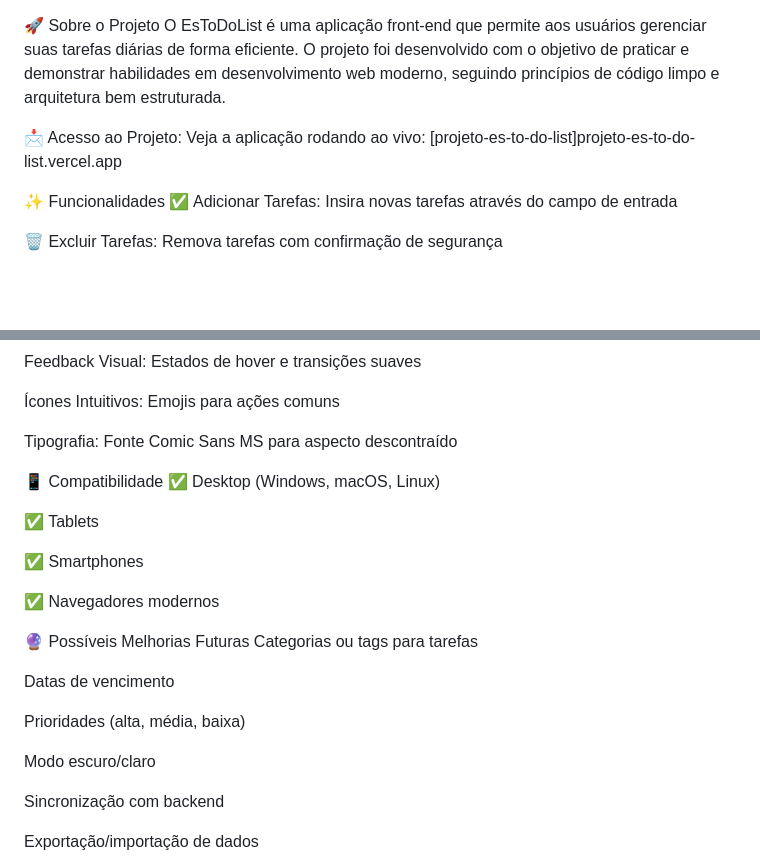
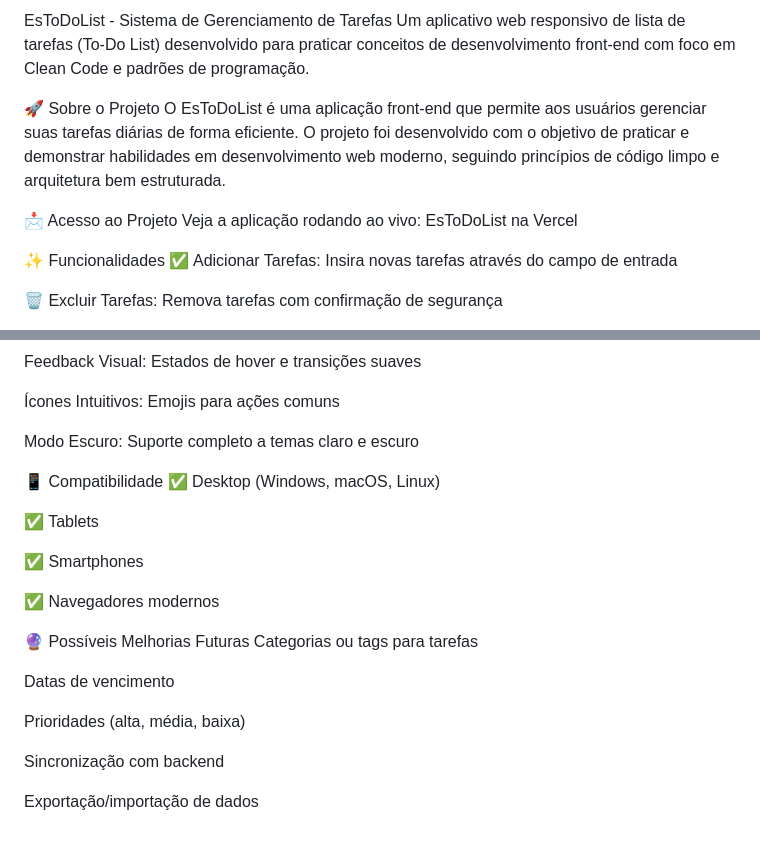
Before and after one commit to mariajschimidt/Projeto-EsToDoList, a Markdown page: readme.md, 2 parts joined by grey strips. Rendered like a GitHub page; blank space fills up the shorter version.

Commit message:
📌atualização readme

```diff
--- a/readme.md
+++ b/readme.md
@@ -1,8 +1,11 @@
+EsToDoList - Sistema de Gerenciamento de Tarefas
+Um aplicativo web responsivo de lista de tarefas (To-Do List) desenvolvido para praticar conceitos de desenvolvimento front-end com foco em Clean Code e padrões de programação.
+
 🚀 Sobre o Projeto
 O EsToDoList é uma aplicação front-end que permite aos usuários gerenciar suas tarefas diárias de forma eficiente. O projeto foi desenvolvido com o objetivo de praticar e demonstrar habilidades em desenvolvimento web moderno, seguindo princípios de código limpo e arquitetura bem estruturada.
 
-📩 Acesso ao Projeto:
-Veja a aplicação rodando ao vivo: [projeto-es-to-do-list]projeto-es-to-do-list.vercel.app
+📩 Acesso ao Projeto
+Veja a aplicação rodando ao vivo: EsToDoList na Vercel
 
 ✨ Funcionalidades
 ✅ Adicionar Tarefas: Insira novas tarefas através do campo de entrada
@@ -114,7 +117,7 @@ Feedback Visual: Estados de hover e transições suaves
 
 Ícones Intuitivos: Emojis para ações comuns
 
-Tipografia: Fonte Comic Sans MS para aspecto descontraído
+Modo Escuro: Suporte completo a temas claro e escuro
 
 📱 Compatibilidade
 ✅ Desktop (Windows, macOS, Linux)
@@ -132,8 +135,6 @@ Datas de vencimento
 
 Prioridades (alta, média, baixa)
 
-Modo escuro/claro
-
 Sincronização com backend
 
 Exportação/importação de dados
```
